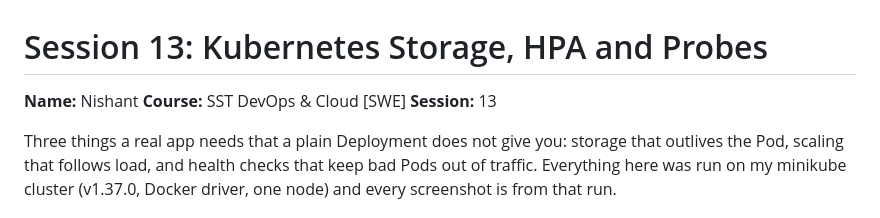
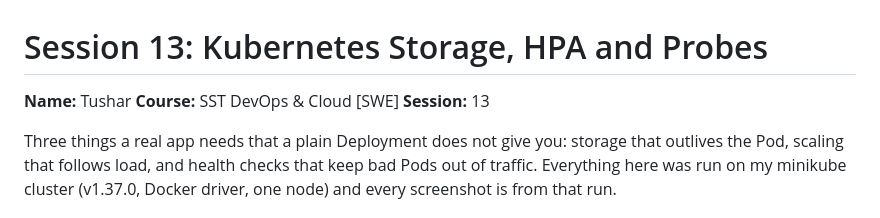
Before and after one commit to Stonetenth2005/Devops-Fundamentals, a Markdown page: session-13-storage-hpa-probes/README.md, the part around the change. Rendered like a GitHub page.

```diff
--- a/session-13-storage-hpa-probes/README.md
+++ b/session-13-storage-hpa-probes/README.md
@@ -1,6 +1,6 @@
 # Session 13: Kubernetes Storage, HPA and Probes
 
-**Name:** Nishant
+**Name:** Tushar
 **Course:** SST DevOps & Cloud [SWE]
 **Session:** 13
 
```
